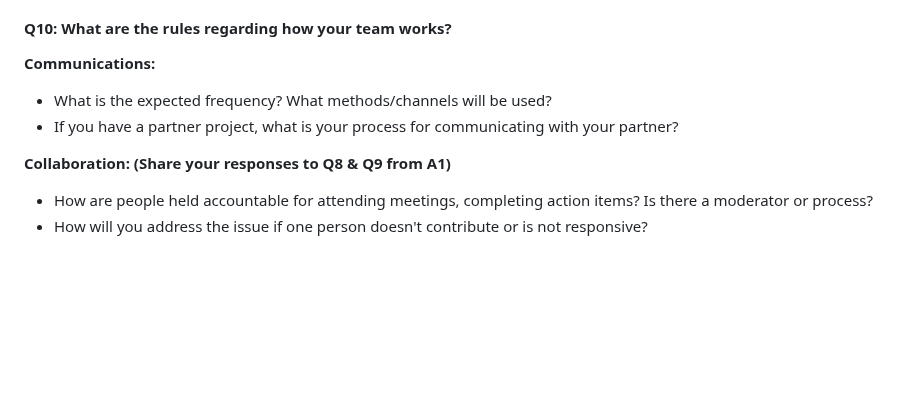
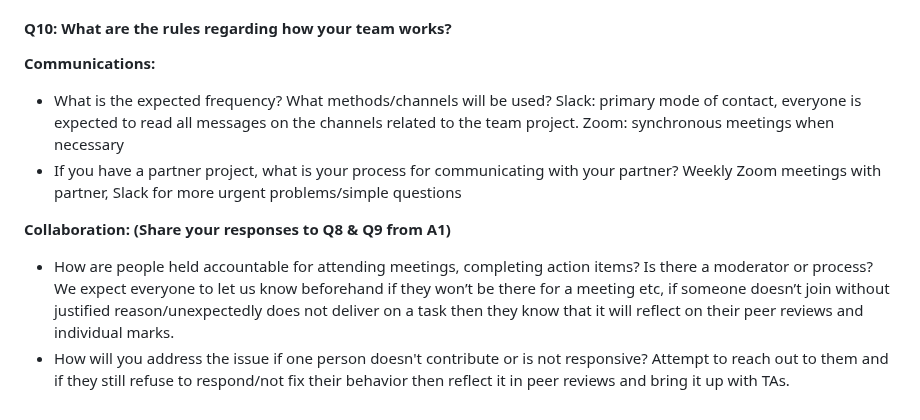
Before and after one commit to arielchen07/City-Builder, a Markdown page: deliverables/D1/planning.md, the part around the change. Rendered like a GitHub page; blank space fills up the shorter version.

Commit message:
Update planning.md. Included answer for q10

```diff
--- a/deliverables/D1/planning.md
+++ b/deliverables/D1/planning.md
@@ -249,8 +249,13 @@ List/describe the artifacts you will produce in order to organize your team.
 
 **Communications:**
  * What is the expected frequency? What methods/channels will be used?
+Slack: primary mode of contact, everyone is expected to read all messages on the channels related to the team project.
+Zoom: synchronous meetings when necessary
  * If you have a partner project, what is your process for communicating with your partner?
+Weekly Zoom meetings with partner, Slack for more urgent problems/simple questions
 
 **Collaboration: (Share your responses to Q8 & Q9 from A1)**
  * How are people held accountable for attending meetings, completing action items? Is there a moderator or process?
+We expect everyone to let us know beforehand if they won’t be there for a meeting etc, if someone doesn’t join without justified reason/unexpectedly does not deliver on a task then they know that it will reflect on their peer reviews and individual marks.
  * How will you address the issue if one person doesn't contribute or is not responsive?
+Attempt to reach out to them and if they still refuse to respond/not fix their behavior then reflect it in peer reviews and bring it up with TAs.
```
